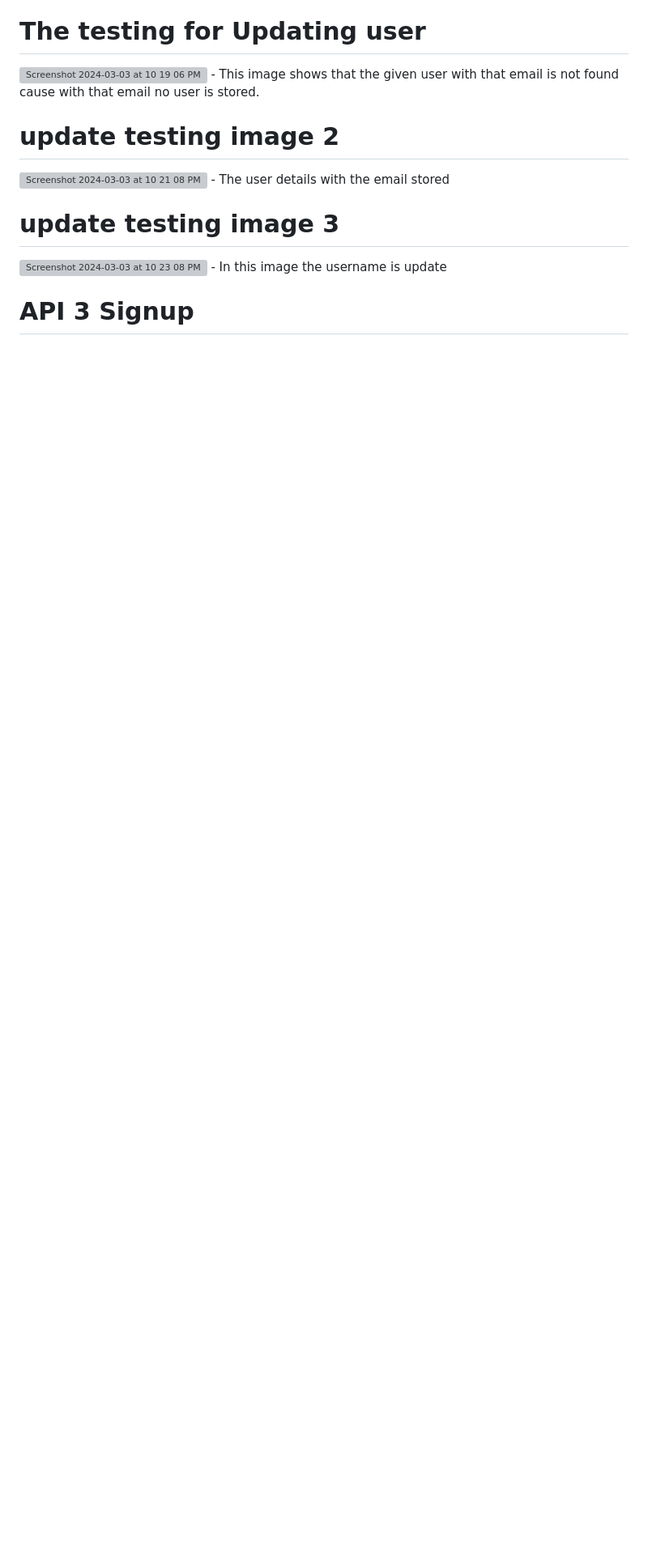
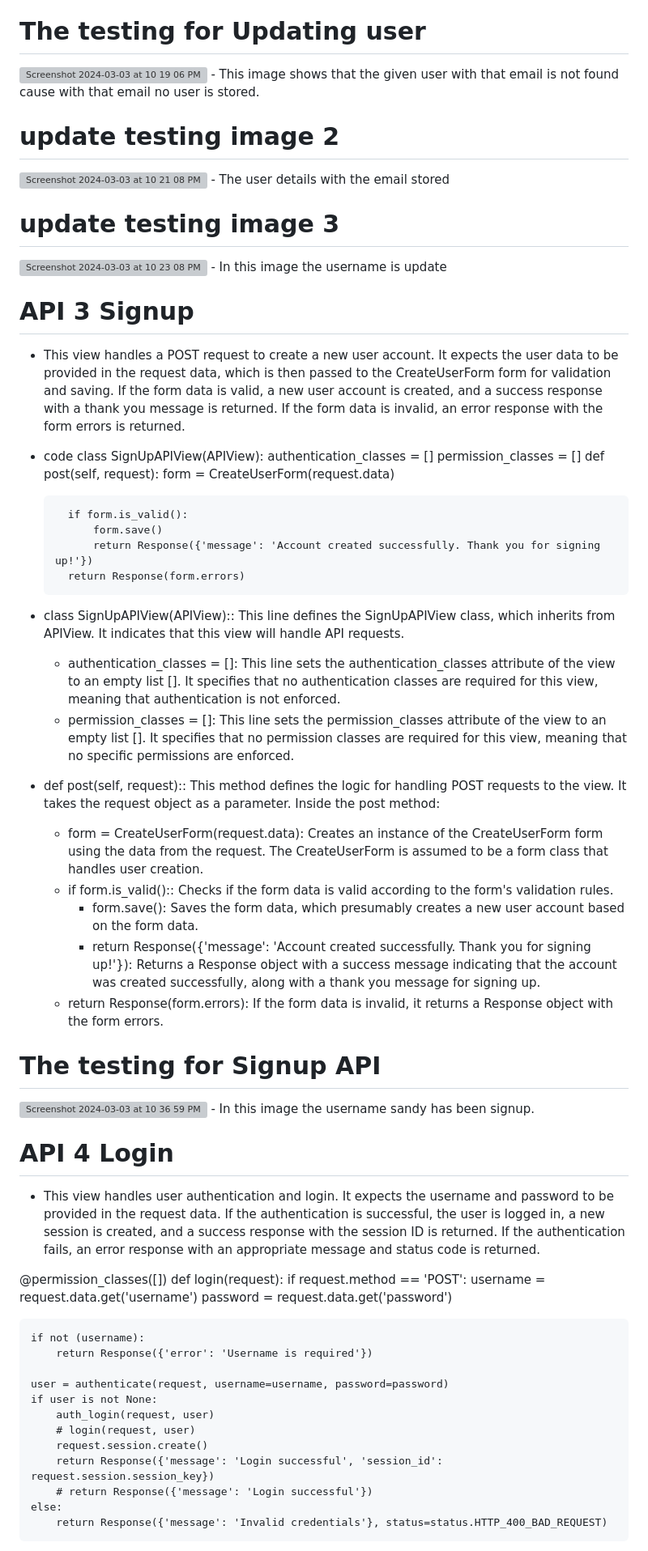
Before and after one commit to JenisH505/djangoapi, a Markdown page: README.md, the part around the change printed below. Shown: that part at 81% size. Drawn GitHub-style; blank space fills up the shorter version; grey boxes are pictures that could not be loaded.

```diff
--- a/README.md
+++ b/README.md
@@ -252,4 +252,53 @@ class UpdatePeople(APIView):
 - In this image the username is update
 
 # API 3 Signup
--
+- This view handles a POST request to create a new user account. It expects the user data to be provided in the request data, which is then passed to the CreateUserForm form for validation and saving. If the form data is valid, a new user account is created, and a success response with a thank you message is returned. If the form data is invalid, an error response with the form errors is returned.
+- code
+class SignUpAPIView(APIView):
+    authentication_classes = []
+    permission_classes = []
+    def post(self, request):
+        form = CreateUserForm(request.data)
+
+        if form.is_valid():
+            form.save()
+            return Response({'message': 'Account created successfully. Thank you for signing up!'})
+        return Response(form.errors)
+
+- class SignUpAPIView(APIView):: This line defines the SignUpAPIView class, which inherits from APIView. It indicates that this view will     handle API requests.
+    - authentication_classes = []: This line sets the authentication_classes attribute of the view to an empty list []. It specifies that         no authentication classes are required for this view, meaning that authentication is not enforced.
+    - permission_classes = []: This line sets the permission_classes attribute of the view to an empty list []. It specifies that no              permission classes are required for this view, meaning that no specific permissions are enforced.
+- def post(self, request):: This method defines the logic for handling POST requests to the view. It takes the request object as a            parameter.
+Inside the post method:
+    - form = CreateUserForm(request.data): Creates an instance of the CreateUserForm form using the data from the request. The                    CreateUserForm is assumed to be a form class that handles user creation.
+    - if form.is_valid():: Checks if the form data is valid according to the form's validation rules.
+        - form.save(): Saves the form data, which presumably creates a new user account based on the form data.
+        - return Response({'message': 'Account created successfully. Thank you for signing up!'}): Returns a Response object with a success           message indicating that the account was created successfully, along with a thank you message for signing up.
+    - return Response(form.errors): If the form data is invalid, it returns a Response object with the form errors.
+
+ # The testing for Signup API
+ <img width="1060" alt="Screenshot 2024-03-03 at 10 36 59 PM" src="https://github.com/JenisH505/djangoapi/assets/123802098/066473df-8620-49ed-b8ca-72abc8a6a90f">
+ - In this image the username sandy has been signup.
+
+ # API 4 Login
+ - This view handles user authentication and login. It expects the username and password to be provided in the request data. If the authentication is successful, the user is logged in, a new session is created, and a success response with the session ID is returned. If the authentication fails, an error response with an appropriate message and status code is returned.
+
+@permission_classes([])
+def login(request):
+    if request.method == 'POST':
+        username = request.data.get('username')
+        password = request.data.get('password')
+
+    if not (username):
+        return Response({'error': 'Username is required'})
+
+    user = authenticate(request, username=username, password=password)
+    if user is not None:
+        auth_login(request, user)
+        # login(request, user)
+        request.session.create()
+        return Response({'message': 'Login successful', 'session_id': request.session.session_key})
+        # return Response({'message': 'Login successful'})
+    else:
+        return Response({'message': 'Invalid credentials'}, status=status.HTTP_400_BAD_REQUEST)
+
```
Also changed, not shown: other parts of README.md (+14 -0 lines).
